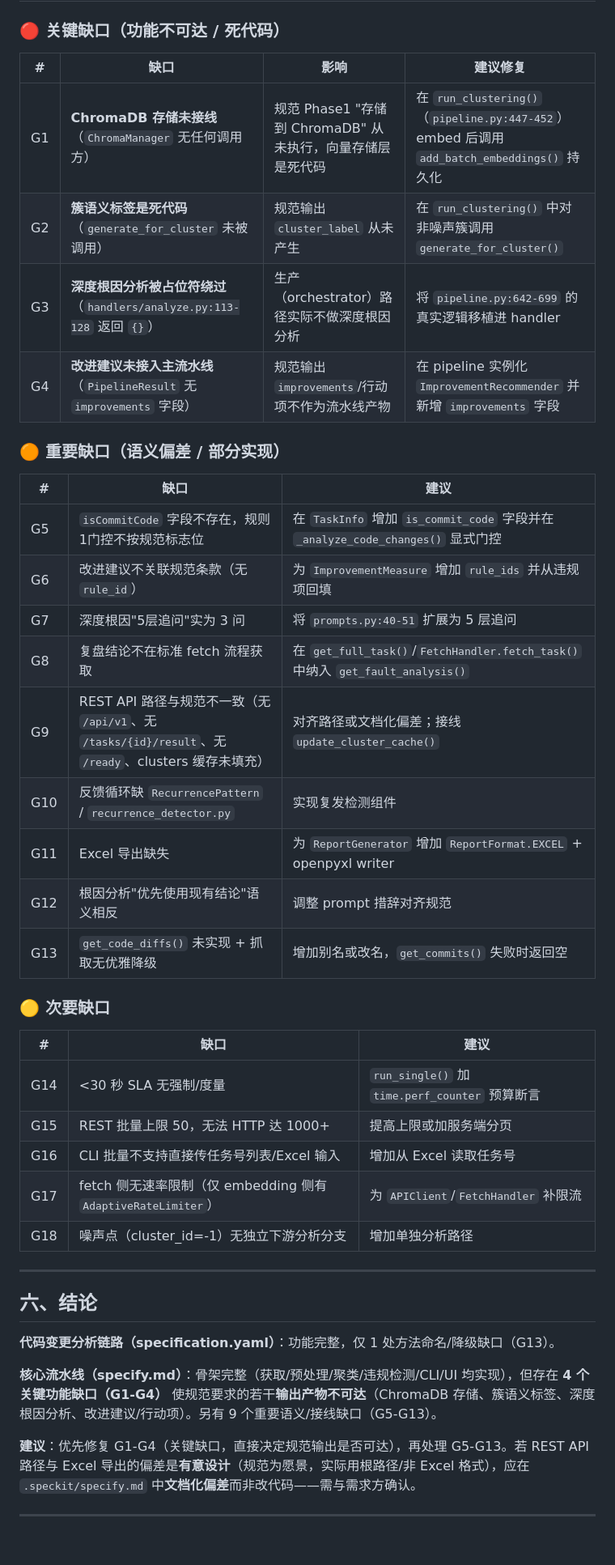
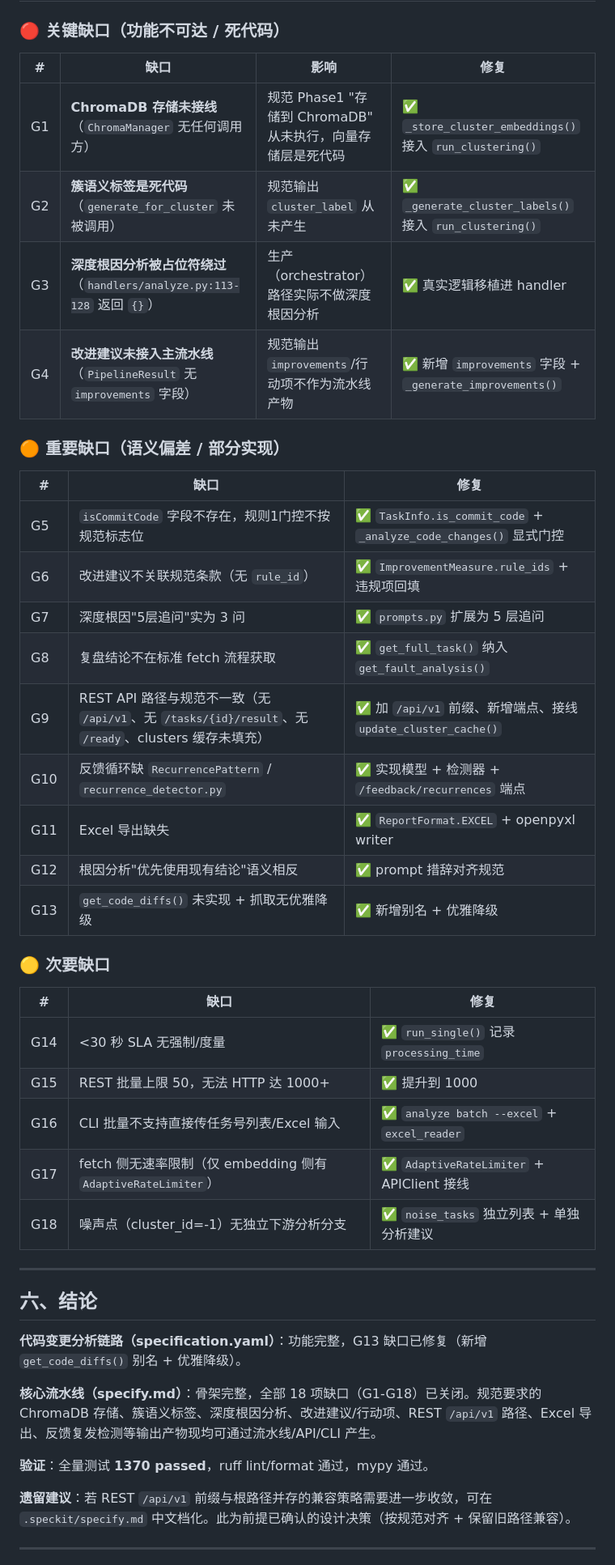
Before and after one commit to boyingliu01/fault-review-analyzer, a Markdown page: docs/FUNCTIONAL_GAP_ANALYSIS.md, the part around one of its changes. Shown at 81% size. Drawn GitHub-style; blank space fills up the shorter version.

Commit message:
docs(gap): mark all G1-G18 gaps as resolved after implementation

```diff
--- a/docs/FUNCTIONAL_GAP_ANALYSIS.md
+++ b/docs/FUNCTIONAL_GAP_ANALYSIS.md
@@ -94,46 +108,48 @@
 
 ### 🔴 关键缺口（功能不可达 / 死代码）
 
-| # | 缺口 | 影响 | 建议修复 |
-|---|------|------|----------|
-| G1 | **ChromaDB 存储未接线**（`ChromaManager` 无任何调用方） | 规范 Phase1 "存储到 ChromaDB" 从未执行，向量存储层是死代码 | 在 `run_clustering()`（`pipeline.py:447-452`）embed 后调用 `add_batch_embeddings()` 持久化 |
-| G2 | **簇语义标签是死代码**（`generate_for_cluster` 未被调用） | 规范输出 `cluster_label` 从未产生 | 在 `run_clustering()` 中对非噪声簇调用 `generate_for_cluster()` |
-| G3 | **深度根因分析被占位符绕过**（`handlers/analyze.py:113-128` 返回 `{}`） | 生产（orchestrator）路径实际不做深度根因分析 | 将 `pipeline.py:642-699` 的真实逻辑移植进 handler |
-| G4 | **改进建议未接入主流水线**（`PipelineResult` 无 `improvements` 字段） | 规范输出 `improvements`/行动项不作为流水线产物 | 在 pipeline 实例化 `ImprovementRecommender` 并新增 `improvements` 字段 |
+| # | 缺口 | 影响 | 修复 |
+|---|------|------|------|
+| G1 | **ChromaDB 存储未接线**（`ChromaManager` 无任何调用方） | 规范 Phase1 "存储到 ChromaDB" 从未执行，向量存储层是死代码 | ✅ `_store_cluster_embeddings()` 接入 `run_clustering()` |
+| G2 | **簇语义标签是死代码**（`generate_for_cluster` 未被调用） | 规范输出 `cluster_label` 从未产生 | ✅ `_generate_cluster_labels()` 接入 `run_clustering()` |
+| G3 | **深度根因分析被占位符绕过**（`handlers/analyze.py:113-128` 返回 `{}`） | 生产（orchestrator）路径实际不做深度根因分析 | ✅ 真实逻辑移植进 handler |
+| G4 | **改进建议未接入主流水线**（`PipelineResult` 无 `improvements` 字段） | 规范输出 `improvements`/行动项不作为流水线产物 | ✅ 新增 `improvements` 字段 + `_generate_improvements()` |
 
 ### 🟠 重要缺口（语义偏差 / 部分实现）
 
-| # | 缺口 | 建议 |
+| # | 缺口 | 修复 |
 |---|------|------|
-| G5 | `isCommitCode` 字段不存在，规则1门控不按规范标志位 | 在 `TaskInfo` 增加 `is_commit_code` 字段并在 `_analyze_code_changes()` 显式门控 |
-| G6 | 改进建议不关联规范条款（无 `rule_id`） | 为 `ImprovementMeasure` 增加 `rule_ids` 并从违规项回填 |
-| G7 | 深度根因"5层追问"实为 3 问 | 将 `prompts.py:40-51` 扩展为 5 层追问 |
-| G8 | 复盘结论不在标准 fetch 流程获取 | 在 `get_full_task()`/`FetchHandler.fetch_task()` 中纳入 `get_fault_analysis()` |
-| G9 | REST API 路径与规范不一致（无 `/api/v1`、无 `/tasks/{id}/result`、无 `/ready`、clusters 缓存未填充） | 对齐路径或文档化偏差；接线 `update_cluster_cache()` |
-| G10 | 反馈循环缺 `RecurrencePattern` / `recurrence_detector.py` | 实现复发检测组件 |
-| G11 | Excel 导出缺失 | 为 `ReportGenerator` 增加 `ReportFormat.EXCEL` + openpyxl writer |
-| G12 | 根因分析"优先使用现有结论"语义相反 | 调整 prompt 措辞对齐规范 |
-| G13 | `get_code_diffs()` 未实现 + 抓取无优雅降级 | 增加别名或改名，`get_commits()` 失败时返回空 |
+| G5 | `isCommitCode` 字段不存在，规则1门控不按规范标志位 | ✅ `TaskInfo.is_commit_code` + `_analyze_code_changes()` 显式门控 |
+| G6 | 改进建议不关联规范条款（无 `rule_id`） | ✅ `ImprovementMeasure.rule_ids` + 违规项回填 |
+| G7 | 深度根因"5层追问"实为 3 问 | ✅ `prompts.py` 扩展为 5 层追问 |
+| G8 | 复盘结论不在标准 fetch 流程获取 | ✅ `get_full_task()` 纳入 `get_fault_analysis()` |
+| G9 | REST API 路径与规范不一致（无 `/api/v1`、无 `/tasks/{id}/result`、无 `/ready`、clusters 缓存未填充） | ✅ 加 `/api/v1` 前缀、新增端点、接线 `update_cluster_cache()` |
+| G10 | 反馈循环缺 `RecurrencePattern` / `recurrence_detector.py` | ✅ 实现模型 + 检测器 + `/feedback/recurrences` 端点 |
+| G11 | Excel 导出缺失 | ✅ `ReportFormat.EXCEL` + openpyxl writer |
+| G12 | 根因分析"优先使用现有结论"语义相反 | ✅ prompt 措辞对齐规范 |
+| G13 | `get_code_diffs()` 未实现 + 抓取无优雅降级 | ✅ 新增别名 + 优雅降级 |
 
 ### 🟡 次要缺口
 
-| # | 缺口 | 建议 |
+| # | 缺口 | 修复 |
 |---|------|------|
-| G14 | <30 秒 SLA 无强制/度量 | `run_single()` 加 `time.perf_counter` 预算断言 |
-| G15 | REST 批量上限 50，无法 HTTP 达 1000+ | 提高上限或加服务端分页 |
-| G16 | CLI 批量不支持直接传任务号列表/Excel 输入 | 增加从 Excel 读取任务号 |
-| G17 | fetch 侧无速率限制（仅 embedding 侧有 `AdaptiveRateLimiter`） | 为 `APIClient`/`FetchHandler` 补限流 |
-| G18 | 噪声点（cluster_id=-1）无独立下游分析分支 | 增加单独分析路径 |
+| G14 | <30 秒 SLA 无强制/度量 | ✅ `run_single()` 记录 `processing_time` |
+| G15 | REST 批量上限 50，无法 HTTP 达 1000+ | ✅ 提升到 1000 |
+| G16 | CLI 批量不支持直接传任务号列表/Excel 输入 | ✅ `analyze batch --excel` + `excel_reader` |
+| G17 | fetch 侧无速率限制（仅 embedding 侧有 `AdaptiveRateLimiter`） | ✅ `AdaptiveRateLimiter` + APIClient 接线 |
+| G18 | 噪声点（cluster_id=-1）无独立下游分析分支 | ✅ `noise_tasks` 独立列表 + 单独分析建议 |
 
 ---
 
 ## 六、结论
 
-**代码变更分析链路（specification.yaml）**：功能完整，仅 1 处方法命名/降级缺口（G13）。
+**代码变更分析链路（specification.yaml）**：功能完整，G13 缺口已修复（新增 `get_code_diffs()` 别名 + 优雅降级）。
 
-**核心流水线（specify.md）**：骨架完整（获取/预处理/聚类/违规检测/CLI/UI 均实现），但存在 **4 个关键功能缺口（G1-G4）** 使规范要求的若干**输出产物不可达**（ChromaDB 存储、簇语义标签、深度根因分析、改进建议/行动项）。另有 9 个重要语义/接线缺口（G5-G13）。
+**核心流水线（specify.md）**：骨架完整，全部 18 项缺口（G1-G18）已关闭。规范要求的 ChromaDB 存储、簇语义标签、深度根因分析、改进建议/行动项、REST `/api/v1` 路径、Excel 导出、反馈复发检测等输出产物现均可通过流水线/API/CLI 产生。
 
-**建议**：优先修复 G1-G4（关键缺口，直接决定规范输出是否可达），再处理 G5-G13。若 REST API 路径与 Excel 导出的偏差是**有意设计**（规范为愿景，实际用根路径/非 Excel 格式），应在 `.speckit/specify.md` 中**文档化偏差**而非改代码——需与需求方确认。
+**验证**：全量测试 **1370 passed**，ruff lint/format 通过，mypy 通过。
+
+**遗留建议**：若 REST `/api/v1` 前缀与根路径并存的兼容策略需要进一步收敛，可在 `.speckit/specify.md` 中文档化。此为前提已确认的设计决策（按规范对齐 + 保留旧路径兼容）。
 
 ---
 
```
Also changed, not shown: other parts of docs/FUNCTIONAL_GAP_ANALYSIS.md (+16 -2 lines).
